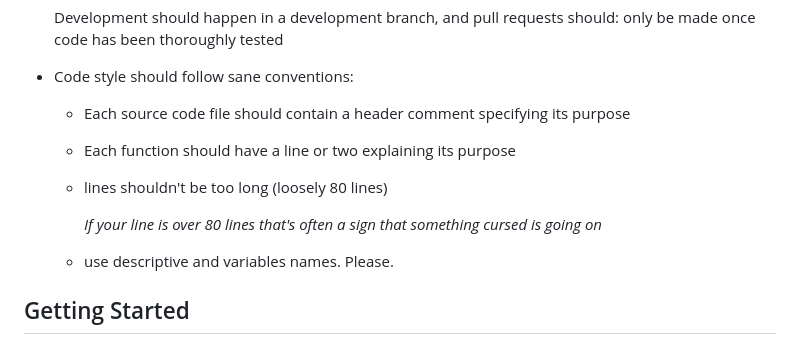
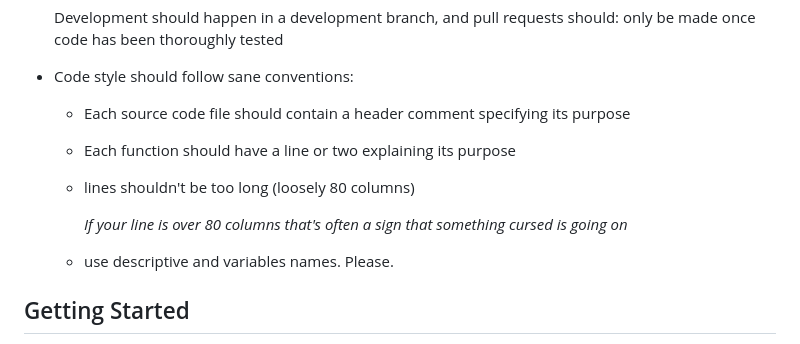
Before and after one commit to TER-Sensors-and-Microcontrollers/sensors-microcontrollers-25-26, a Markdown page: README.md, the part around the change. Rendered like a GitHub page.

Commit message:
Corrected 80 lines to 80 columns

```diff
--- a/README.md
+++ b/README.md
@@ -37,9 +37,9 @@ The current directory structure of this repository is:
 * Code style should follow sane conventions:
   * Each source code file should contain a header comment specifying its purpose
   * Each function should have a line or two explaining its purpose
-  * lines shouldn't be too long (loosely 80 lines)
+  * lines shouldn't be too long (loosely 80 columns)
 
-    *If your line is over 80 lines that's often a sign that something cursed
+    *If your line is over 80 columns that's often a sign that something cursed
     is going on*
 
   * use descriptive and variables names. Please.
```
